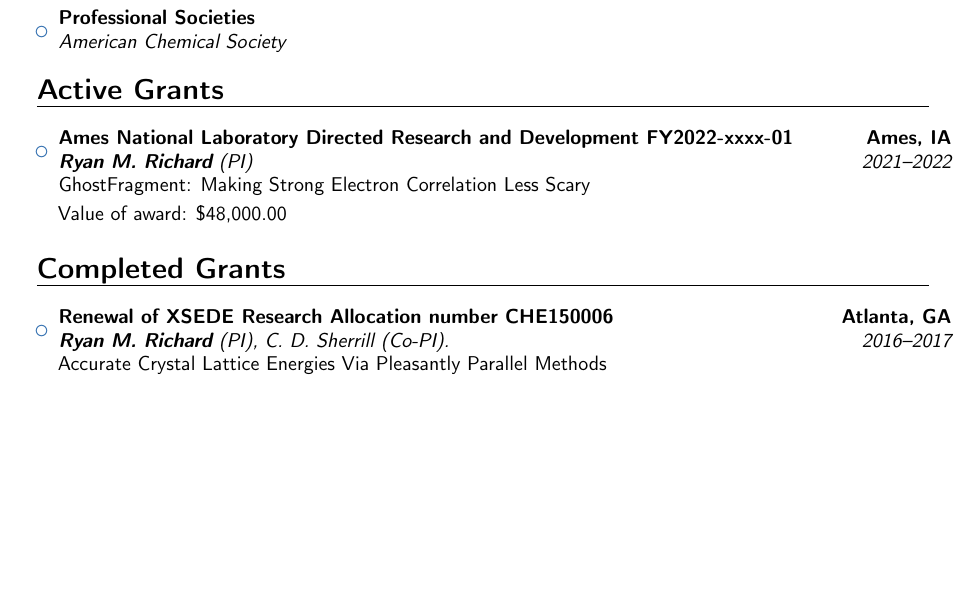
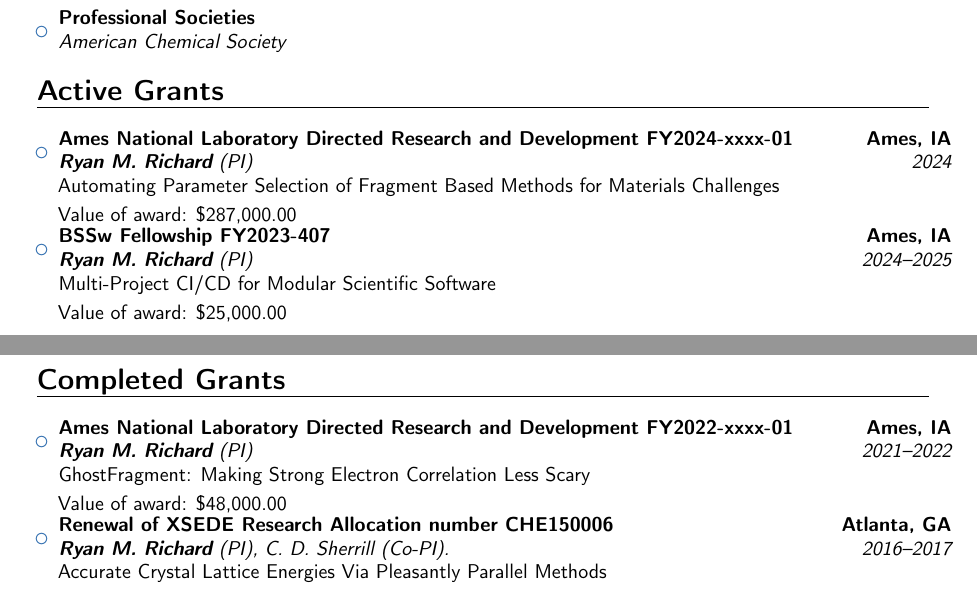
Before and after one commit to rmrresearch/rmrresearch.github.io, a LaTeX CV (docs/cv/cv.tex): part of page 3 of 10 before the commit and two parts of pages 3 and 4 of 10 after it, the two joined at a grey line, cut so that both start at the same text, the shorter picture padded with empty space. Compiled offline with pdfLaTeX.

Commit message:
update cv

```diff
--- a/docs/cv/cv.tex
+++ b/docs/cv/cv.tex
@@ -206,3 +214,7 @@
+			\item{Awarded for: Multi-Project CI/CD for modular scientific
+				 software}
+		\end{itemize}}
+	}
 	\item{\cventry{2022 -- 2023}
           {Accepted into 2022 -- 2023 cohort}
           {Ames National Laboratory Scientist Leadership Development Program}
@@ -321,6 +333,33 @@
 \vspace{5pt}
 \begin{itemize}
 	\item{
+		\cventry{2024}
+		{\textbf{Ryan M. Richard}\ (PI)}
+		{Ames National Laboratory Directed Research and Development
+         FY2024-xxxx-01}
+		{Ames, IA}
+		{}
+		{Automating Parameter Selection of Fragment Based Methods for Materials
+		Challenges}
+		{Value of award: \$287,000.00}
+		{}
+	}
+	\item{
+		\cventry{2024--2025}
+		{\textbf{Ryan M. Richard}\ (PI)}
+		{BSSw Fellowship FY2023-407}
+		{Ames, IA}
+		{}
+		{Multi-Project CI/CD for Modular Scientific Software}
+		{Value of award: \$25,000.00}
+		{}
+	}
+\end{itemize}
+
+\section{Completed Grants}
+\vspace{5pt}
+\begin{itemize}
+	\item{
 		\cventry{2021--2022}
 		{\textbf{Ryan M. Richard}\ (PI)}
 		{Ames National Laboratory Directed Research and Development
@@ -331,11 +370,6 @@
 		{Value of award: \$48,000.00}
 		{}
 	}
-\end{itemize}
-
-\section{Completed Grants}
-\vspace{5pt}
-\begin{itemize}
 	\item{\cventry{2016--2017}
           {\textbf{Ryan M. Richard}\ (PI), C.~D.~Sherrill\ (Co-PI).}
           {Renewal of XSEDE Research Allocation number CHE150006}
```
Also changed, not shown: docs/_posts/2024-01-11-Ryan-Named-2024-BSSW-fellow.md (added, +9 -0 lines), docs/_config.yml (line endings or trailing spaces), docs/cv/cv.pdf, docs/cv/cv.tex (10 more changed lines).
